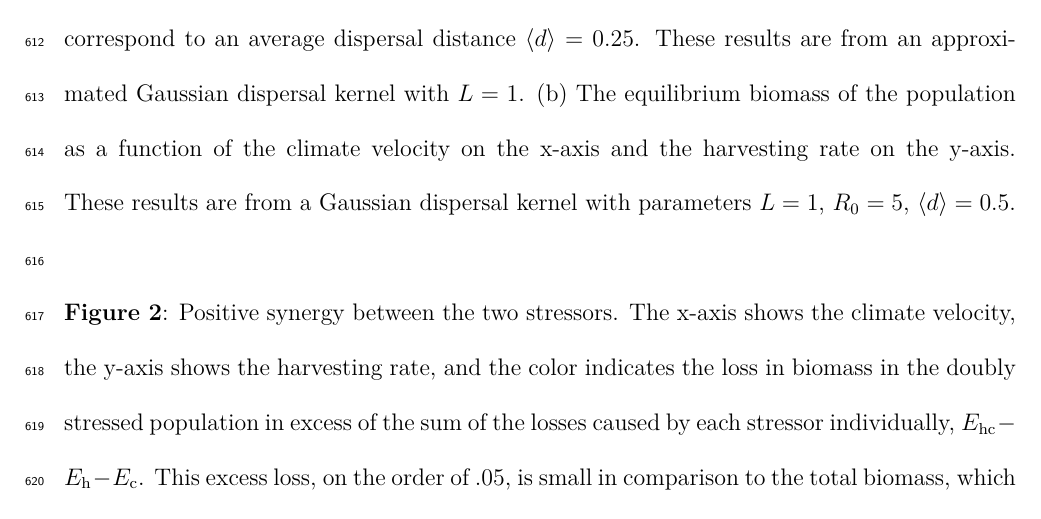
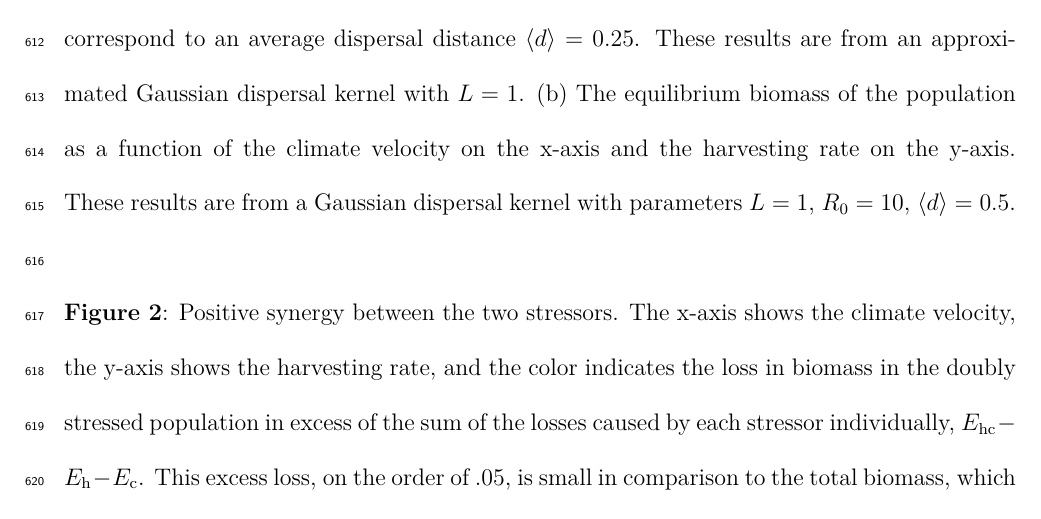
Before and after one commit to PrincetonUniversity/MovingFish, a LaTeX document (Writing/MS.tex): part of page 31 of 34, cut so that both start at the same text. Compiled offline with pdfLaTeX.

Commit message:
last tweaks to figures for now

```diff
--- a/Writing/MS.tex
+++ b/Writing/MS.tex
@@ -212,11 +212,11 @@ $n_t(x)$ & density of fish at position $x$ at time $t$
 \section*{Figure Legends}
 
 \noindent {\bf Figure \ref{baseline}}: (a) The critical harvesting rate on the y-axis as a function of the climate velocity on the x-axis.  Black lines correspond to a growth rate of $R_0=3$, red to $R_0=7$, and blue to $R_0=10$.  Solid lines correspond to an average dispersal distance $\langle d \rangle =0.1$ and dashed lines correspond to an average dispersal distance $\langle d \rangle =0.25$.  These results are from an approximated Gaussian dispersal kernel with $L=1$.  (b)
-The equilibrium biomass of the population as a function of the climate velocity on the x-axis and the harvesting rate on the y-axis. These results are from a Gaussian dispersal kernel with parameters $L=1$, $R_0=5$, $\langle d \rangle = 0.5$.
+The equilibrium biomass of the population as a function of the climate velocity on the x-axis and the harvesting rate on the y-axis. These results are from a Gaussian dispersal kernel with parameters $L=1$, $R_0=10$, $\langle d \rangle = 0.5$.
 \hspace{6in}
 \hspace{6in}
 
-\noindent {\bf Figure \ref{Synergy}}: Positive synergy between the two stressors.  The x-axis shows the climate velocity, the y-axis shows the harvesting rate, and the color indicates the loss in biomass in the doubly stressed population in excess of the sum of the losses caused by each stressor individually, $E_\text{hc}-E_\text{h}-E_\text{c}$.  This excess loss, on the order of $.05$, is small in comparison to the total biomass, which can be greater than $40$.  These results are from an approximated Gaussian dispersal kernel with parameters $L=1$, $R_0=5$, $\langle d \rangle = 0.5$.
+\noindent {\bf Figure \ref{Synergy}}: Positive synergy between the two stressors.  The x-axis shows the climate velocity, the y-axis shows the harvesting rate, and the color indicates the loss in biomass in the doubly stressed population in excess of the sum of the losses caused by each stressor individually, $E_\text{hc}-E_\text{h}-E_\text{c}$.  This excess loss, on the order of $.05$, is small in comparison to the total biomass, which can be greater than $40$.  These results are from an approximated Gaussian dispersal kernel with parameters $L=1$, $R_0=10$, $\langle d \rangle = 0.5$.
 \hspace{6in}
 
 \hspace{6in}
```
Also changed, not shown: Writing/MS.pdf, Writing/plots/eqbiomass.eps (added), Writing/plots/eqbiomass_consmpa.eps, Writing/plots/eqbiomass_sim.eps, Writing/plots/eqbiomass_thresh.eps, Writing/plots/synergy.eps.
